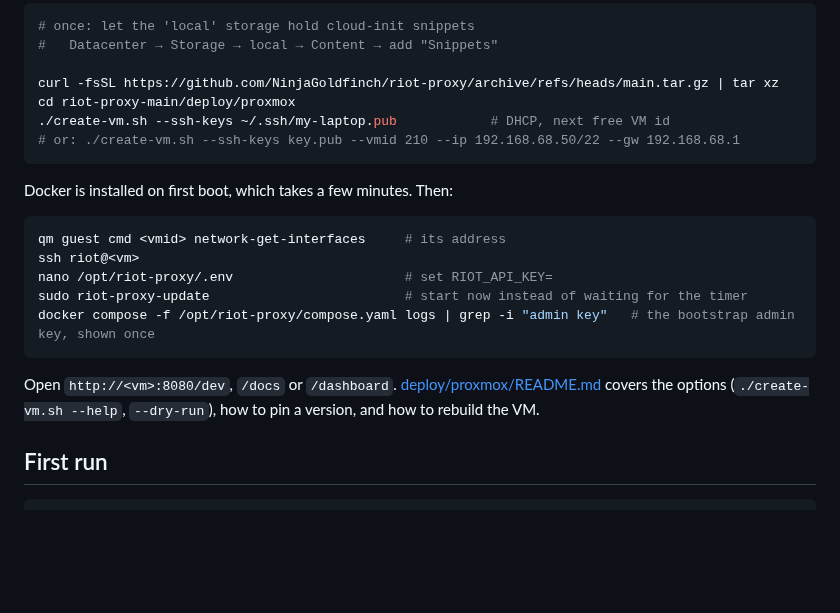
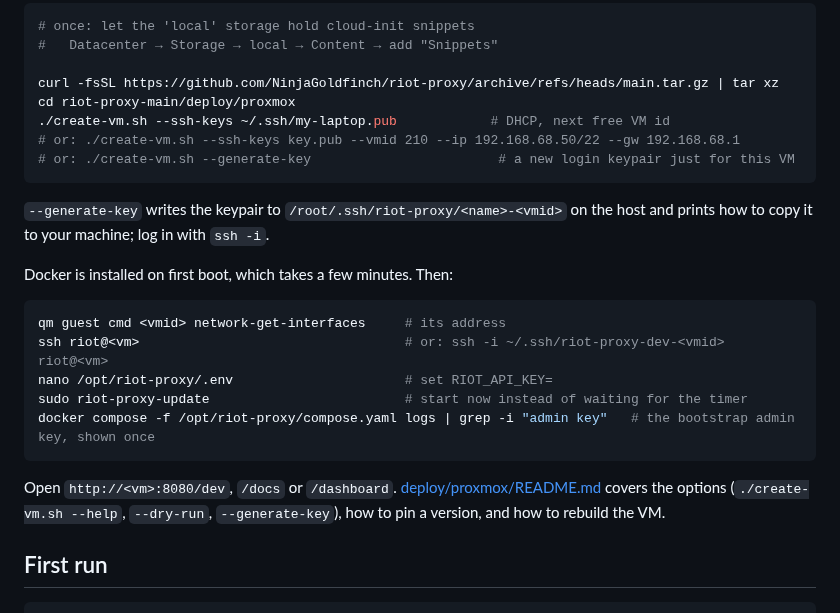
Before and after one commit to NinjaGoldfinch/riot-proxy, a Markdown page: README.md, the part around the change. Drawn GitHub-style; blank space fills up the shorter version.

Commit message:
docs(readme): --generate-key in the Proxmox dev VM section
Task: OPS-03

````diff
--- a/README.md
+++ b/README.md
@@ -36,19 +36,22 @@ curl -fsSL https://github.com/NinjaGoldfinch/riot-proxy/archive/refs/heads/main.
 cd riot-proxy-main/deploy/proxmox
 ./create-vm.sh --ssh-keys ~/.ssh/my-laptop.pub            # DHCP, next free VM id
 # or: ./create-vm.sh --ssh-keys key.pub --vmid 210 --ip 192.168.68.50/22 --gw 192.168.68.1
+# or: ./create-vm.sh --generate-key                        # a new login keypair just for this VM
 ```
+
+`--generate-key` writes the keypair to `/root/.ssh/riot-proxy/<name>-<vmid>` on the host and prints how to copy it to your machine; log in with `ssh -i`.
 
 Docker is installed on first boot, which takes a few minutes. Then:
 
 ```bash
 qm guest cmd <vmid> network-get-interfaces     # its address
-ssh riot@<vm>
+ssh riot@<vm>                                  # or: ssh -i ~/.ssh/riot-proxy-dev-<vmid> riot@<vm>
 nano /opt/riot-proxy/.env                      # set RIOT_API_KEY=
 sudo riot-proxy-update                         # start now instead of waiting for the timer
 docker compose -f /opt/riot-proxy/compose.yaml logs | grep -i "admin key"   # the bootstrap admin key, shown once
 ```
 
-Open `http://<vm>:8080/dev`, `/docs` or `/dashboard`. [deploy/proxmox/README.md](deploy/proxmox/README.md) covers the options (`./create-vm.sh --help`, `--dry-run`), how to pin a version, and how to rebuild the VM.
+Open `http://<vm>:8080/dev`, `/docs` or `/dashboard`. [deploy/proxmox/README.md](deploy/proxmox/README.md) covers the options (`./create-vm.sh --help`, `--dry-run`, `--generate-key`), how to pin a version, and how to rebuild the VM.
 
 ## First run
 
````
